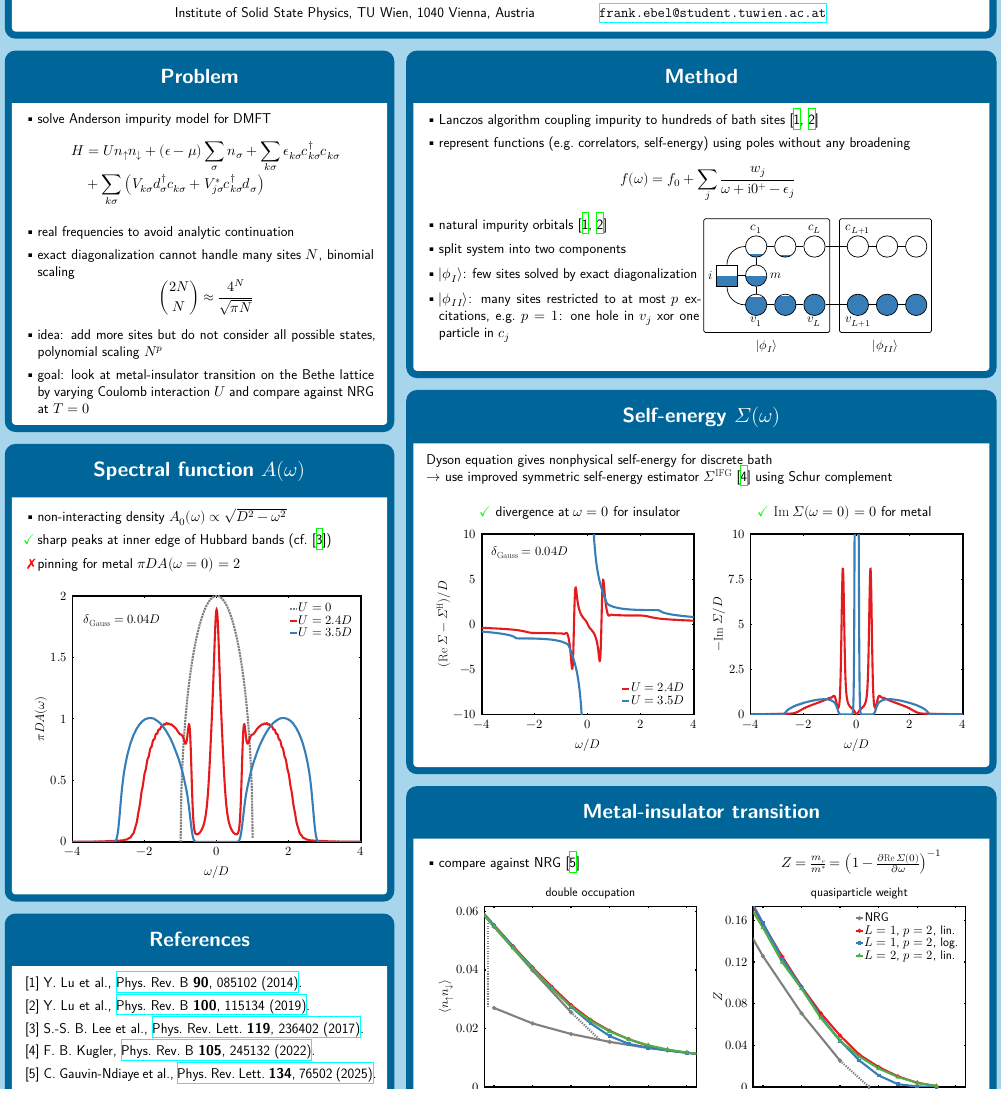
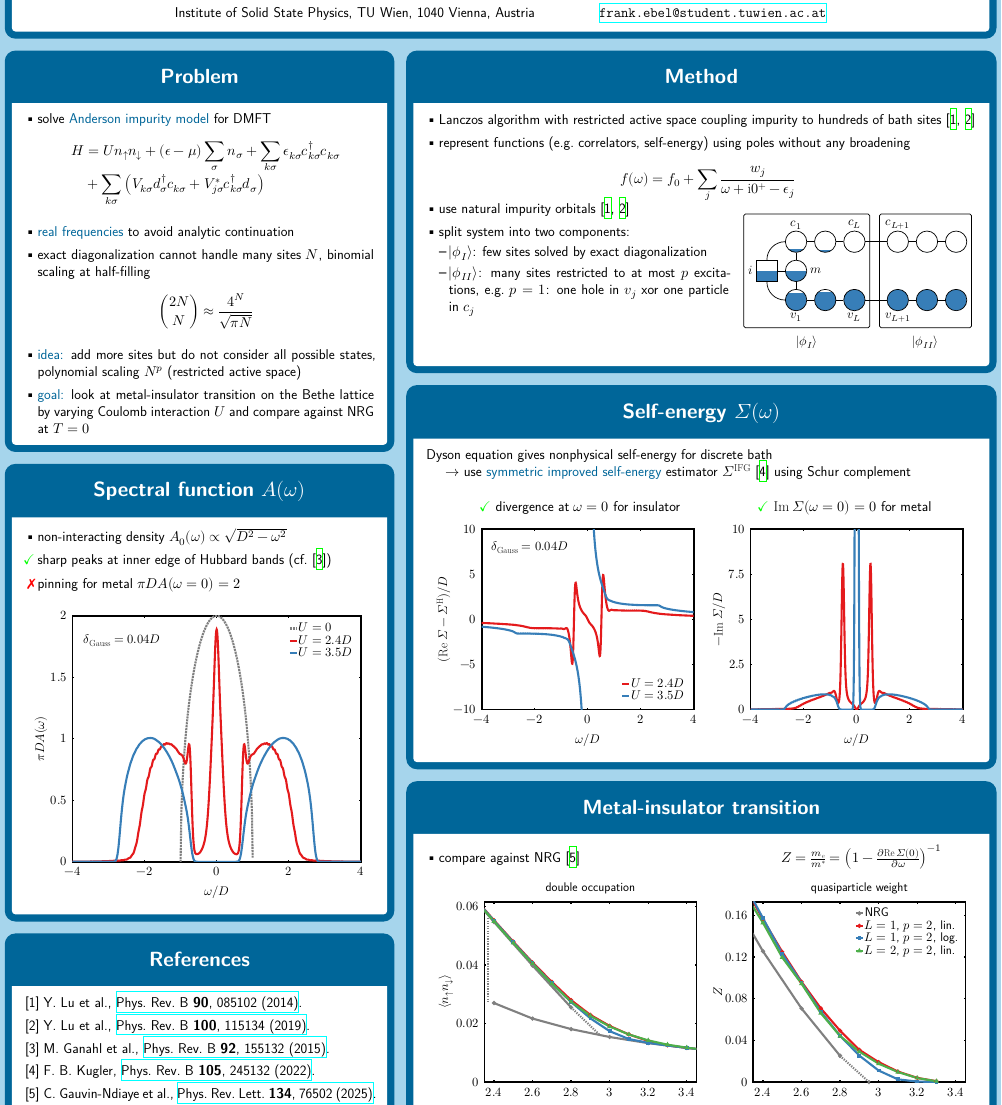
Before and after one commit to frankebel/poster_juelich_2025, a LaTeX document (main.tex, which reads ref.bib): part of the page, cut so that both start at the same text. Compiled offline with XeLaTeX.

Commit message:
refactor: feedback from Karsten
- cite paper from him
- rephrase some parts
- add spacing between AIM figure and text
- emphasize text with color

```diff
--- a/main.tex
+++ b/main.tex
@@ -93,9 +93,6 @@
     pdfauthor={Frank T.\ Ebel},
 }
 
-% misc
-\usepackage{multicol}
-
 % commands
 \DeclarePairedDelimiter\ket{\lvert}{\rangle}%
 \AtBeginDocument{\renewcommand\Re{\mathrm{Re}\>}}
@@ -109,6 +106,7 @@
 \newcommand{\pk}{\vphantom{k}}
 \newcommand{\pdag}{\vphantom{\dag}}
 \newcommand{\ps}{\vphantom{*}}
+\newcommand{\cemph}[1]{\textcolor{tublue}{#1}} % color emphasize
 
 \begin{document}
 
@@ -173,15 +171,15 @@
                       \sum_{k\sigma} \left(V^{\ps}_{k\sigma} d^\dag_{\pk\sigma} c^{\pdag}_{k\sigma}
                       + V_{j\sigma}^* c^\dag_{k\sigma} d^{\pdag}_{\pk\sigma} \right)
                   \end{align*}
-            \item real frequencies to avoid analytic continuation
+            \item \cemph{real frequencies} to avoid analytic continuation
             \item exact diagonalization cannot handle many sites $N$,
-                  binomial scaling
+                  binomial scaling at half-filling
                   \begin{equation*}
                       \binom{2N}{N} \approx \frac{4^N}{\sqrt{\pi N}}
                   \end{equation*}
-            \item idea: add more sites but do not consider all possible states,
-                  polynomial scaling $N^p$
-            \item goal: look at metal-insulator transition
+            \item \cemph{idea:} add more sites but do not consider all possible states,
+                  polynomial scaling $N^p$ (restricted active space)
+            \item \cemph{goal:} look at metal-insulator transition
                   on the Bethe lattice
                   by varying Coulomb interaction $U$ and compare against NRG
                   at $T=0$
@@ -195,7 +193,8 @@
         below=title,
     }{
         \begin{itemize}[leftmargin=*]
-            \item Lanczos algorithm coupling impurity to hundreds of bath sites~\cite{Lu2014,Lu2019}
+            \item Lanczos algorithm with restricted active space
+                  coupling impurity to hundreds of bath sites~\cite{Lu2014,Lu2019}
             \item represent functions (e.g.\ correlators, self-energy)
                   using poles without any broadening
                   \begin{equation*}
@@ -203,10 +202,6 @@
                   \end{equation*}
         \end{itemize}
         \vspace{-1.4em}
-        \begin{multicols}{2}
+        \begin{minipage}[t]{0.55\linewidth}
             \begin{itemize}[leftmargin=*]
-                \item natural impurity orbitals~\cite{Lu2014,Lu2019}
-                \item split system into two components
-                \item $\ket{\phi_I}$: few sites solved by exact diagonalization
-                \item $\ket{\phi_{II}}$: many sites restricted to at most $p$ excitations,
-                      e.g.\ $p=1$: one hole in $v_j$ xor one particle in $c_j$
+                \item use natural impurity orbitals~\cite{Lu2014,Lu2019}
@@ -213,2 +215 @@
             \end{itemize}
-            \columnbreak%
@@ -215,5 +220,5 @@
             \input{graphics/tikz/aim.tex}
-        \end{multicols}
+        \end{minipage}
     }
 
     \posterbox[adjusted title=Spectral function $A(\omega)$]{
--- a/ref.bib
+++ b/ref.bib
@@ -0,0 +6,3 @@
+  volume = {92},
+  number = {15},
+  pages = {155132},
@@ -34,3 +41,0 @@
-  volume = {119},
-  number = {23},
-  pages = {236402},
```
Also changed, not shown: main.tex (19 more changed lines), ref.bib (21 more changed lines).
